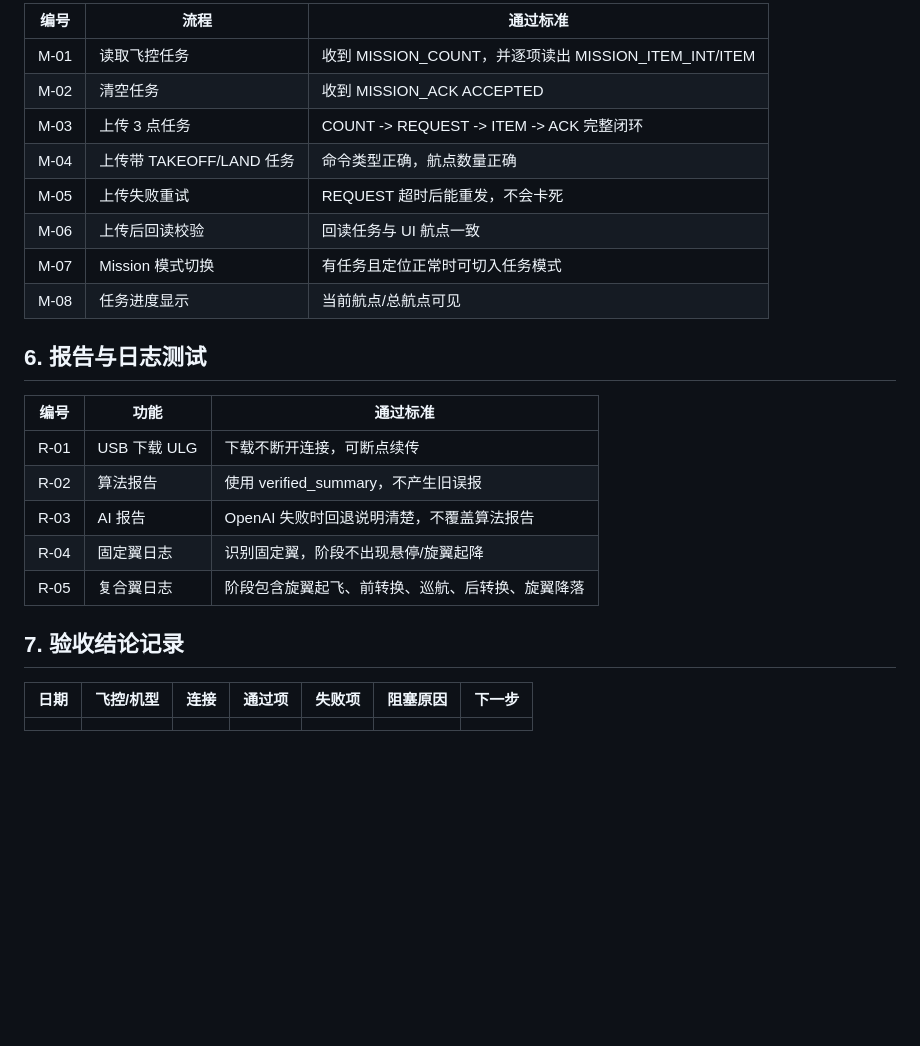
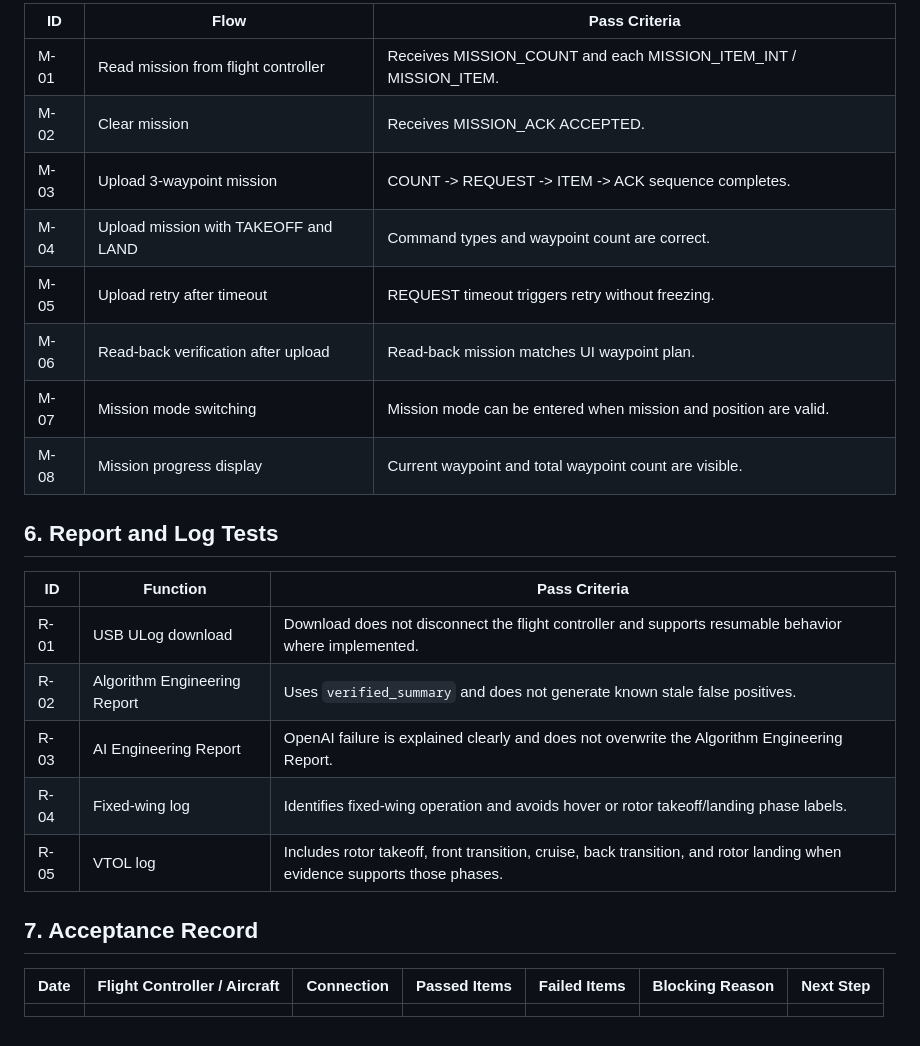
Before and after one commit to McDonalds-Scout/AEROCENTRAL-GCS, a Markdown page: docs/REAL_FLIGHT_TEST_MATRIX.md, the part around one of its changes. GitHub-like rendering; blank space fills up the shorter version.

```diff
--- a/docs/REAL_FLIGHT_TEST_MATRIX.md
+++ b/docs/REAL_FLIGHT_TEST_MATRIX.md
@@ -70,27 +70,27 @@
 
-| 编号 | 流程 | 通过标准 |
-|---|---|---|
-| M-01 | 读取飞控任务 | 收到 MISSION_COUNT，并逐项读出 MISSION_ITEM_INT/ITEM |
-| M-02 | 清空任务 | 收到 MISSION_ACK ACCEPTED |
-| M-03 | 上传 3 点任务 | COUNT -> REQUEST -> ITEM -> ACK 完整闭环 |
-| M-04 | 上传带 TAKEOFF/LAND 任务 | 命令类型正确，航点数量正确 |
-| M-05 | 上传失败重试 | REQUEST 超时后能重发，不会卡死 |
-| M-06 | 上传后回读校验 | 回读任务与 UI 航点一致 |
-| M-07 | Mission 模式切换 | 有任务且定位正常时可切入任务模式 |
-| M-08 | 任务进度显示 | 当前航点/总航点可见 |
+| ID | Flow | Pass Criteria |
+| --- | --- | --- |
+| M-01 | Read mission from flight controller | Receives MISSION_COUNT and each MISSION_ITEM_INT / MISSION_ITEM. |
+| M-02 | Clear mission | Receives MISSION_ACK ACCEPTED. |
+| M-03 | Upload 3-waypoint mission | COUNT -> REQUEST -> ITEM -> ACK sequence completes. |
+| M-04 | Upload mission with TAKEOFF and LAND | Command types and waypoint count are correct. |
+| M-05 | Upload retry after timeout | REQUEST timeout triggers retry without freezing. |
+| M-06 | Read-back verification after upload | Read-back mission matches UI waypoint plan. |
+| M-07 | Mission mode switching | Mission mode can be entered when mission and position are valid. |
+| M-08 | Mission progress display | Current waypoint and total waypoint count are visible. |
 
-## 6. 报告与日志测试
+## 6. Report and Log Tests
 
-| 编号 | 功能 | 通过标准 |
-|---|---|---|
-| R-01 | USB 下载 ULG | 下载不断开连接，可断点续传 |
-| R-02 | 算法报告 | 使用 verified_summary，不产生旧误报 |
-| R-03 | AI 报告 | OpenAI 失败时回退说明清楚，不覆盖算法报告 |
-| R-04 | 固定翼日志 | 识别固定翼，阶段不出现悬停/旋翼起降 |
-| R-05 | 复合翼日志 | 阶段包含旋翼起飞、前转换、巡航、后转换、旋翼降落 |
+| ID | Function | Pass Criteria |
+| --- | --- | --- |
+| R-01 | USB ULog download | Download does not disconnect the flight controller and supports resumable behavior where implemented. |
+| R-02 | Algorithm Engineering Report | Uses `verified_summary` and does not generate known stale false positives. |
+| R-03 | AI Engineering Report | OpenAI failure is explained clearly and does not overwrite the Algorithm Engineering Report. |
+| R-04 | Fixed-wing log | Identifies fixed-wing operation and avoids hover or rotor takeoff/landing phase labels. |
+| R-05 | VTOL log | Includes rotor takeoff, front transition, cruise, back transition, and rotor landing when evidence supports those phases. |
 
-## 7. 验收结论记录
+## 7. Acceptance Record
 
-| 日期 | 飞控/机型 | 连接 | 通过项 | 失败项 | 阻塞原因 | 下一步 |
-|---|---|---|---|---|---|---|
+| Date | Flight Controller / Aircraft | Connection | Passed Items | Failed Items | Blocking Reason | Next Step |
+| --- | --- | --- | --- | --- | --- | --- |
 |  |  |  |  |  |  |  |
```
Also changed, not shown: other parts of docs/REAL_FLIGHT_TEST_MATRIX.md (+57 -57 lines).
